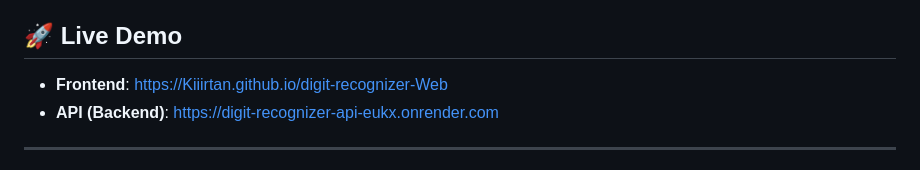
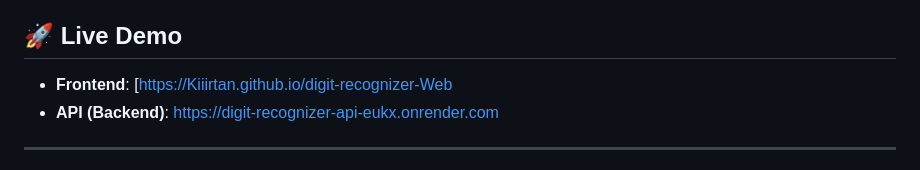
Before and after one commit to Kiiirtan/digit-recognizer-Web, a Markdown page: README.md, the part around the change. GitHub-like rendering.

```diff
--- a/README.md
+++ b/README.md
@@ -3,7 +3,7 @@
 A full-stack, deep learning application that recognizes handwritten digits (0-9). Built with a **FastAPI** backend running a **Keras/TensorFlow CNN model**, and a modern **Vanilla JS** frontend with high-performance canvas interaction.
 
 ## 🚀 Live Demo
-- **Frontend**: [https://Kiiirtan.github.io/digit-recognizer-Web](https://Kiiirtan.github.io/digit-recognizer-Web)
+- **Frontend**: [[https://Kiiirtan.github.io/digit-recognizer-Web](https://Kiiirtan.github.io/digit-recognizer-Web](https://kiiirtan.github.io/digit-recognizer-Web/frontend/index.html))
 - **API (Backend)**: [https://digit-recognizer-api-eukx.onrender.com](https://digit-recognizer-api-eukx.onrender.com)
 
 ---
```
